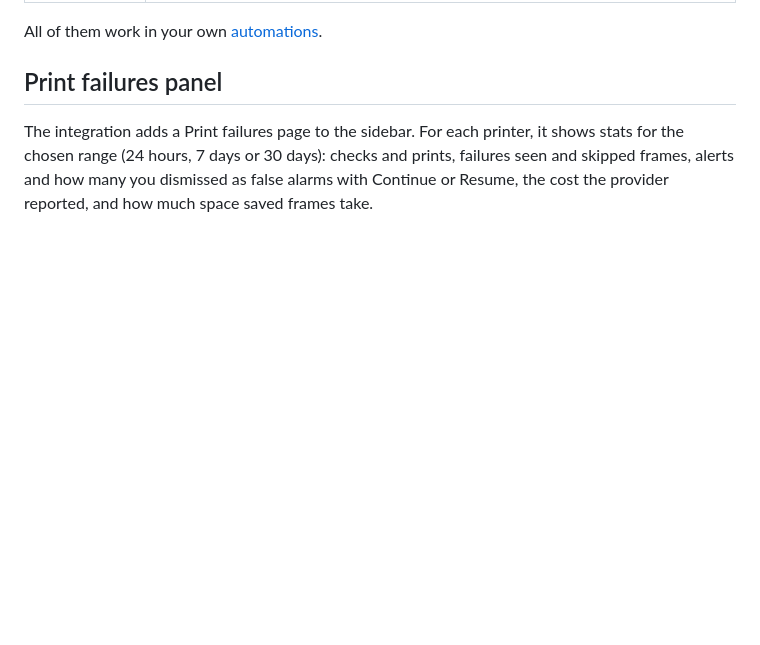
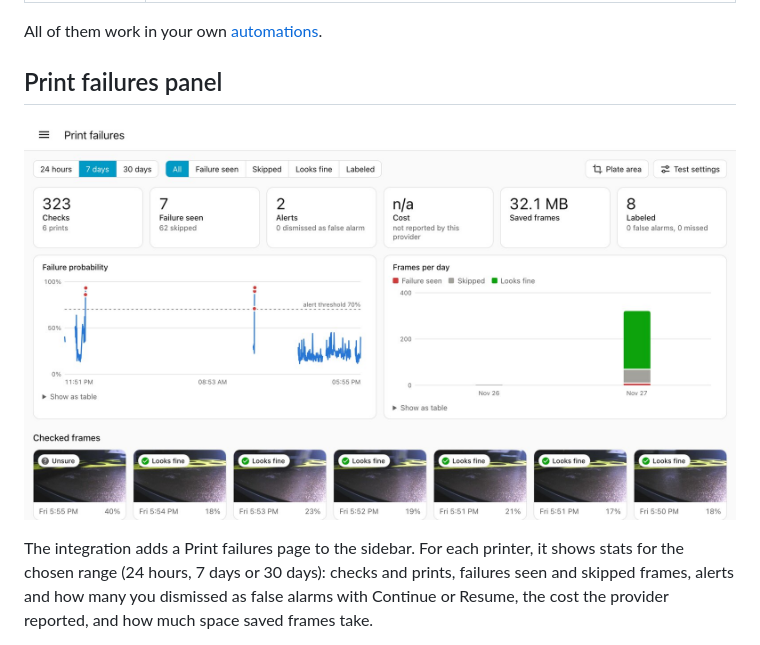
Before and after one commit to somus/ha-print-failure-monitor, a Markdown page: docs/panel.md, the part around the change. Rendered like a GitHub page; pictures changed too: docs/images/overview.jpg (added); blank space fills up the shorter version.

```diff
--- a/docs/panel.md
+++ b/docs/panel.md
@@ -17,6 +17,8 @@ Each monitored printer gets a device with these entities.
 All of them work in your own [automations](automations.md).
 
 ## Print failures panel
+
+![The Print failures panel with stats, a failure probability chart, frames per day and a gallery of checked frames](images/overview.jpg)
 
 The integration adds a Print failures page to the sidebar. For each printer, it shows stats for
 the chosen range (24 hours, 7 days or 30 days): checks and prints, failures seen and skipped
```
Also changed, not shown: README.md (+7 -0 lines), docs/setup.md (+2 -0 lines), docs/images/frame.jpg (added), docs/images/plate_area.jpg (added).
